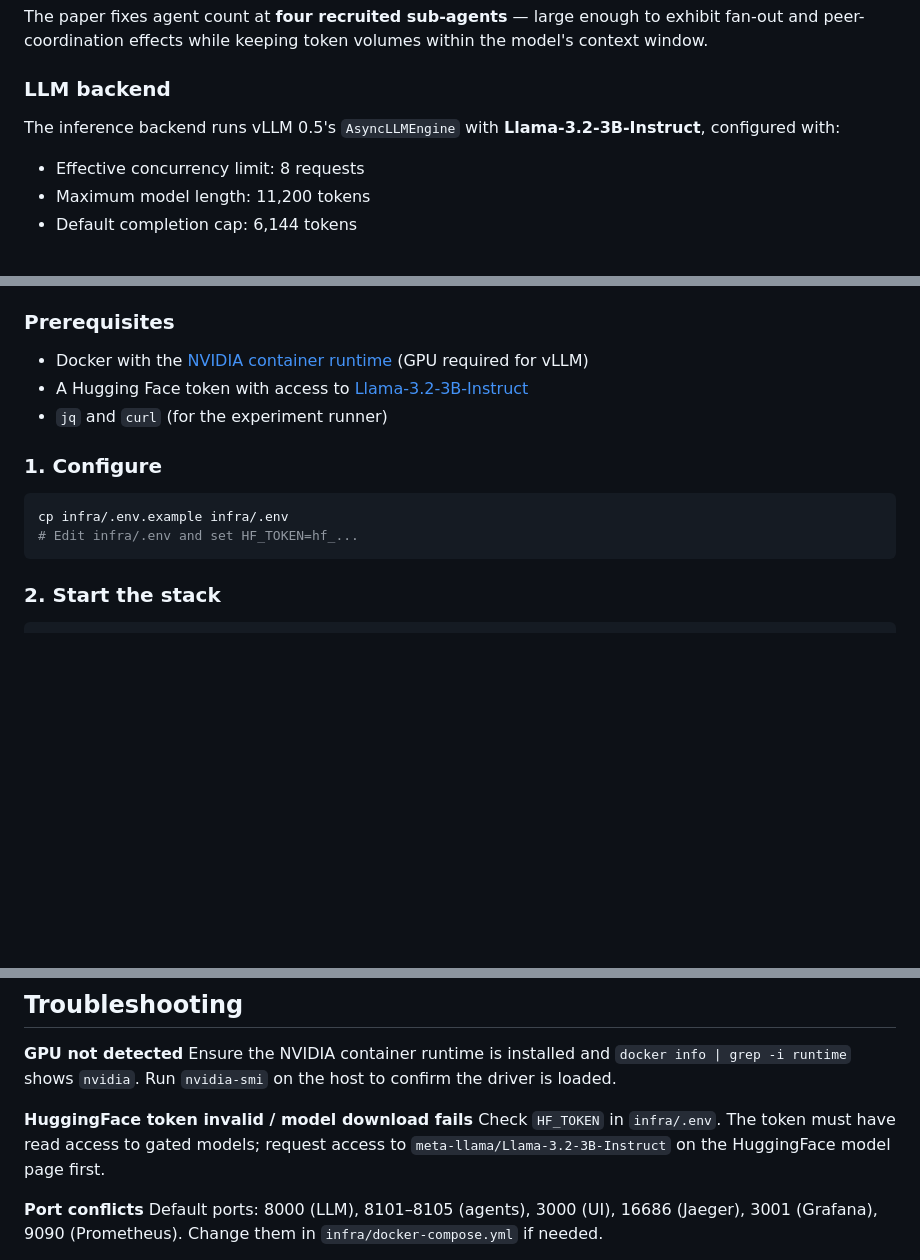
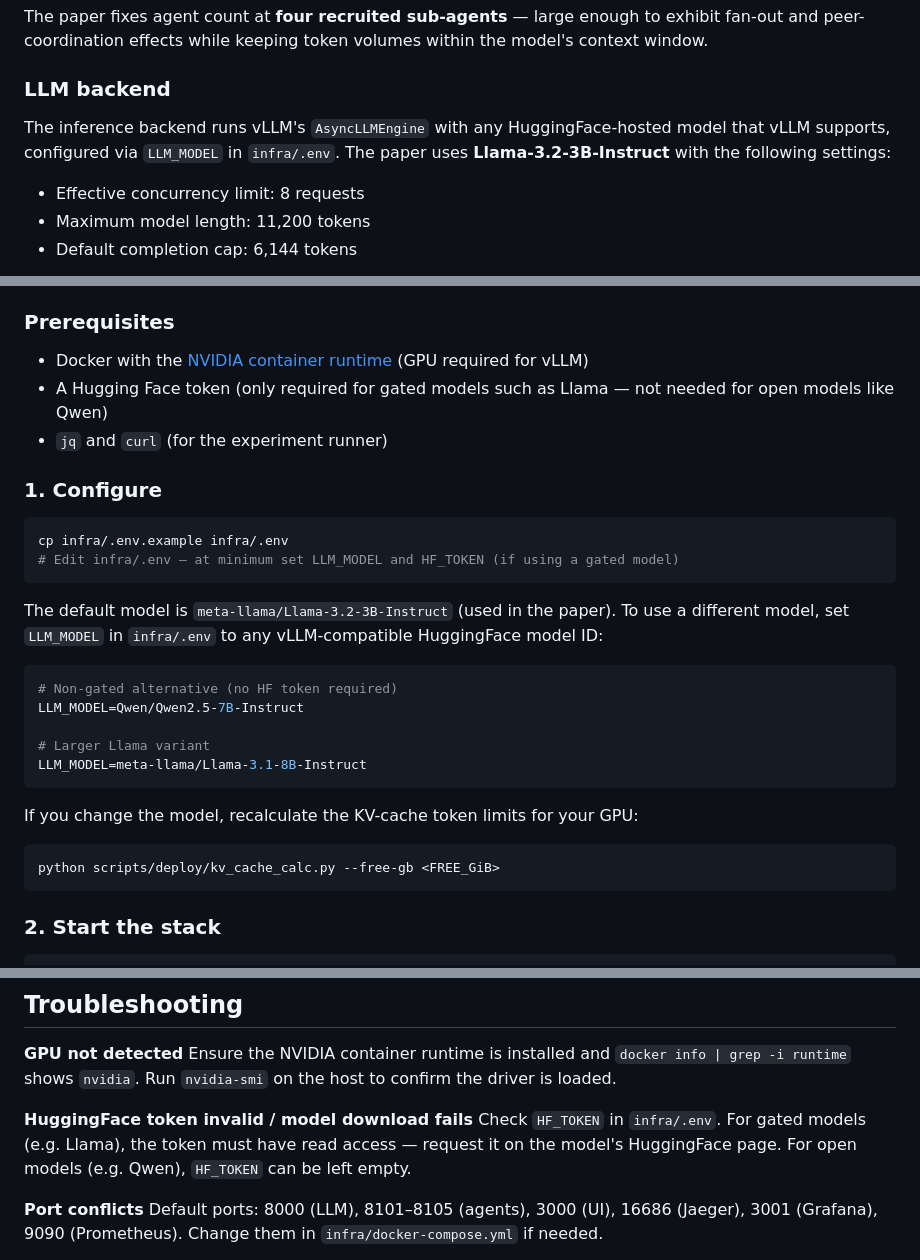
Before and after one commit to dlamagna/agentraffic, a Markdown page: README.md, 3 parts joined by grey strips. Drawn GitHub-style; blank space fills up the shorter version.

Commit message:
docs: make LLM model swappable, generalise Llama-specific references

````diff
--- a/README.md
+++ b/README.md
@@ -74,7 +74,7 @@ The paper fixes agent count at **four recruited sub-agents** — large enough to
 
 ### LLM backend
 
-The inference backend runs vLLM 0.5's `AsyncLLMEngine` with **Llama-3.2-3B-Instruct**, configured with:
+The inference backend runs vLLM's `AsyncLLMEngine` with any HuggingFace-hosted model that vLLM supports, configured via `LLM_MODEL` in `infra/.env`. The paper uses **Llama-3.2-3B-Instruct** with the following settings:
 - Effective concurrency limit: 8 requests
 - Maximum model length: 11,200 tokens
 - Default completion cap: 6,144 tokens
@@ -88,14 +88,30 @@ The asynchronous engine accepts concurrent requests from multiple agents and sch
 ### Prerequisites
 
 - Docker with the [NVIDIA container runtime](https://docs.nvidia.com/datacenter/cloud-native/container-toolkit/install-guide.html) (GPU required for vLLM)
-- A Hugging Face token with access to [Llama-3.2-3B-Instruct](https://huggingface.co/meta-llama/Llama-3.2-3B-Instruct)
+- A Hugging Face token (only required for gated models such as Llama — not needed for open models like Qwen)
 - `jq` and `curl` (for the experiment runner)
 
 ### 1. Configure
 
 ```bash
 cp infra/.env.example infra/.env
-# Edit infra/.env and set HF_TOKEN=hf_...
+# Edit infra/.env — at minimum set LLM_MODEL and HF_TOKEN (if using a gated model)
+```
+
+The default model is `meta-llama/Llama-3.2-3B-Instruct` (used in the paper). To use a different model, set `LLM_MODEL` in `infra/.env` to any vLLM-compatible HuggingFace model ID:
+
+```bash
+# Non-gated alternative (no HF token required)
+LLM_MODEL=Qwen/Qwen2.5-7B-Instruct
+
+# Larger Llama variant
+LLM_MODEL=meta-llama/Llama-3.1-8B-Instruct
+```
+
+If you change the model, recalculate the KV-cache token limits for your GPU:
+
+```bash
+python scripts/deploy/kv_cache_calc.py --free-gb <FREE_GiB>
 ```
 
 ### 2. Start the stack
@@ -288,7 +304,7 @@ Prometheus scrapes it at `http://host.docker.internal:9102/metrics` (configured
 Ensure the NVIDIA container runtime is installed and `docker info | grep -i runtime` shows `nvidia`. Run `nvidia-smi` on the host to confirm the driver is loaded.
 
 **HuggingFace token invalid / model download fails**
-Check `HF_TOKEN` in `infra/.env`. The token must have read access to gated models; request access to `meta-llama/Llama-3.2-3B-Instruct` on the HuggingFace model page first.
+Check `HF_TOKEN` in `infra/.env`. For gated models (e.g. Llama), the token must have read access — request it on the model's HuggingFace page. For open models (e.g. Qwen), `HF_TOKEN` can be left empty.
 
 **Port conflicts**
 Default ports: 8000 (LLM), 8101–8105 (agents), 3000 (UI), 16686 (Jaeger), 3001 (Grafana), 9090 (Prometheus). Change them in `infra/docker-compose.yml` if needed.
````
